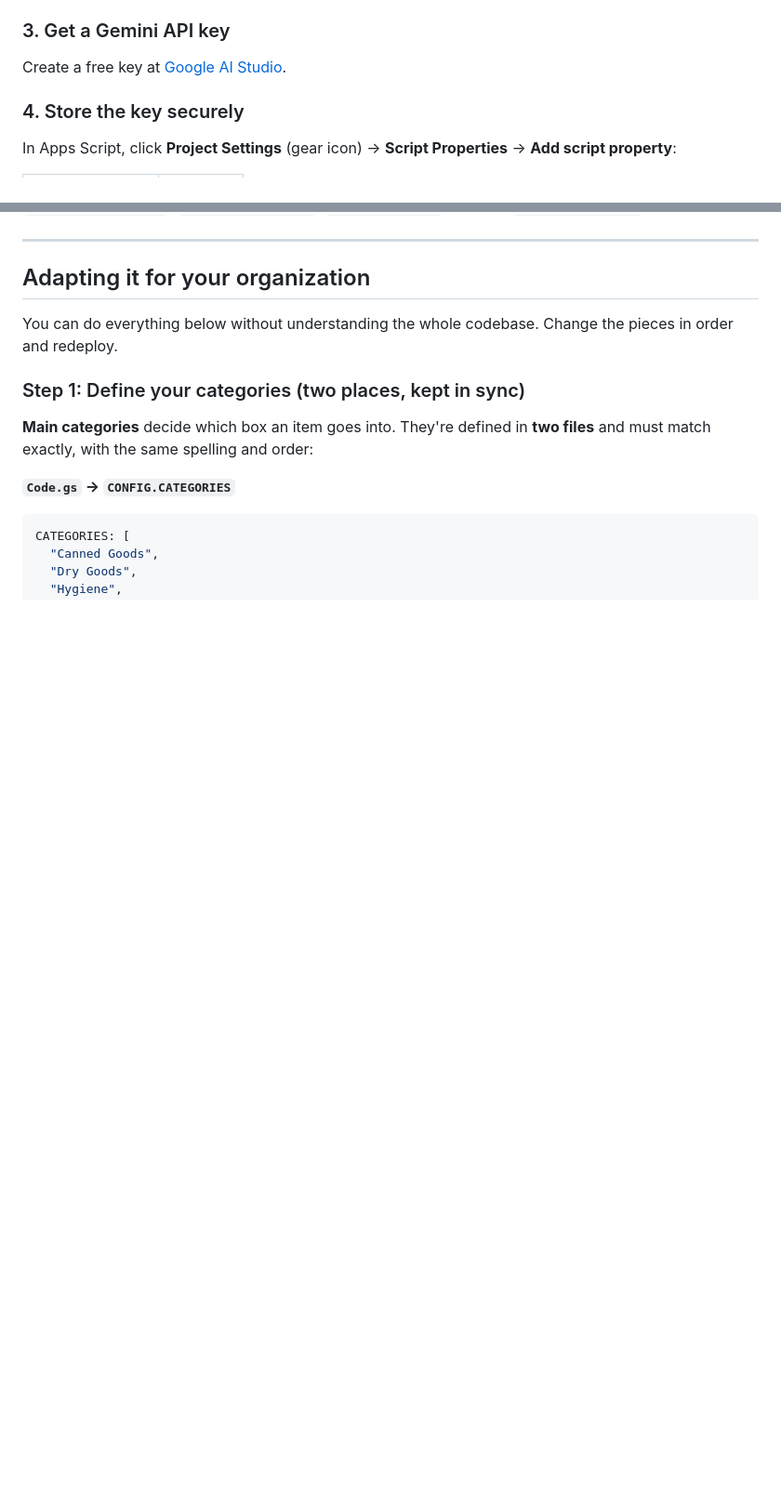
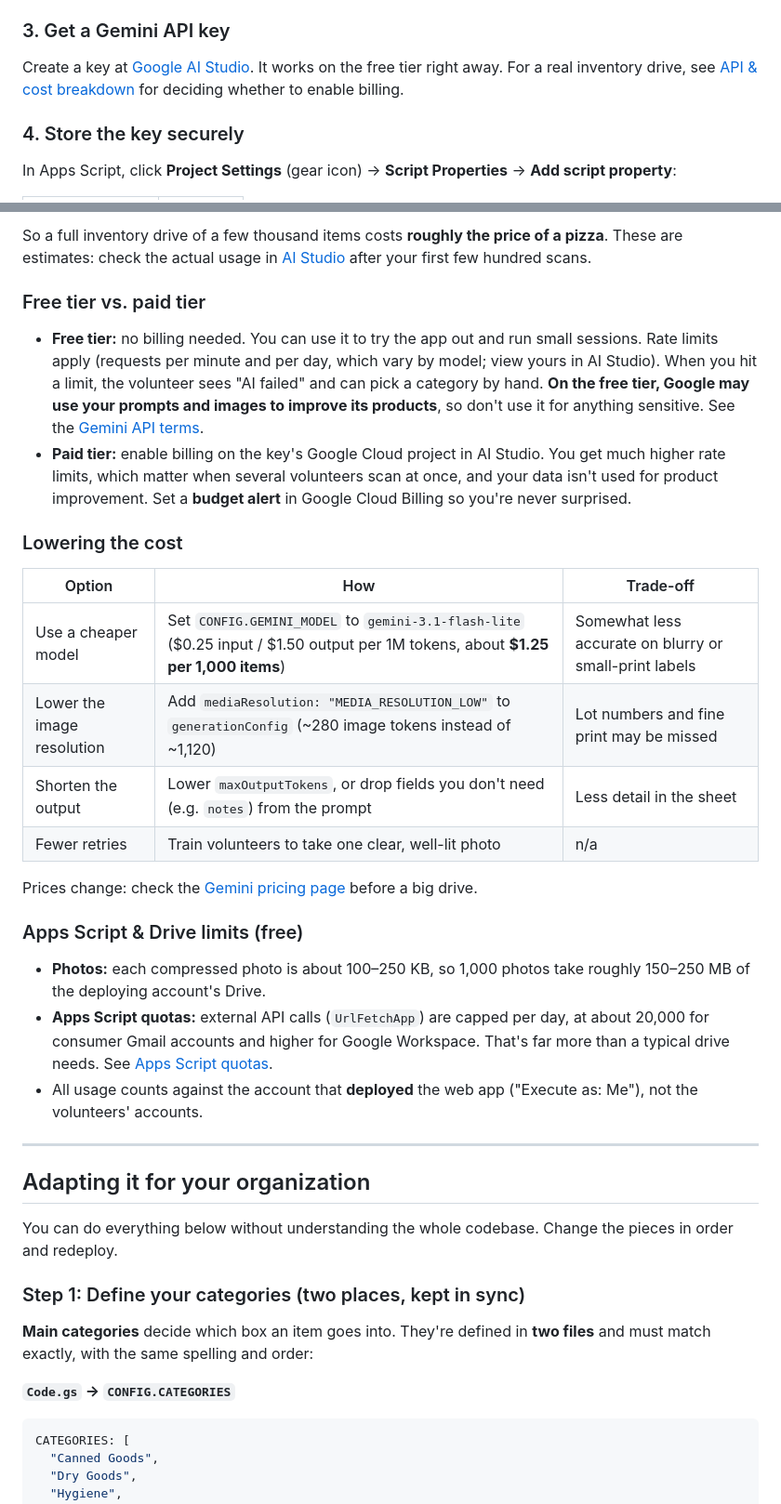
Before and after one commit to rohankolli/inventory-classifier, a Markdown page: README.md, 2 parts joined by grey strips. Shown at 93% size. Drawn GitHub-style; blank space fills up the shorter version.

Commit message:
Add API and cost breakdown to README
Co-Authored-By: Claude Opus 5.5 <noreply@anthropic.com>

```diff
--- a/README.md
+++ b/README.md
@@ -45,7 +45,7 @@ The other tabs (`Final Inventorying`, `BoxCounters`, `Shipment Log` and the pack
 
 ### 3. Get a Gemini API key
 
-Create a free key at [Google AI Studio](https://aistudio.google.com/apikey).
+Create a key at [Google AI Studio](https://aistudio.google.com/apikey). It works on the free tier right away. For a real inventory drive, see [API & cost breakdown](#api--cost-breakdown) for deciding whether to enable billing.
 
 ### 4. Store the key securely
 
@@ -72,3 +133,26 @@ The code reads the key from Script Properties at runtime, so it never appears in
+So a full inventory drive of a few thousand items costs **roughly the price of a pizza**. These are estimates: check the actual usage in [AI Studio](https://aistudio.google.com/usage) after your first few hundred scans.
+
+### Free tier vs. paid tier
+
+- **Free tier:** no billing needed. You can use it to try the app out and run small sessions. Rate limits apply (requests per minute and per day, which vary by model; view yours in AI Studio). When you hit a limit, the volunteer sees "AI failed" and can pick a category by hand. **On the free tier, Google may use your prompts and images to improve its products**, so don't use it for anything sensitive. See the [Gemini API terms](https://ai.google.dev/gemini-api/terms).
+- **Paid tier:** enable billing on the key's Google Cloud project in AI Studio. You get much higher rate limits, which matter when several volunteers scan at once, and your data isn't used for product improvement. Set a **budget alert** in Google Cloud Billing so you're never surprised.
+
+### Lowering the cost
+
+| Option | How | Trade-off |
+|---|---|---|
+| Use a cheaper model | Set `CONFIG.GEMINI_MODEL` to `gemini-3.1-flash-lite` ($0.25 input / $1.50 output per 1M tokens, about **$1.25 per 1,000 items**) | Somewhat less accurate on blurry or small-print labels |
+| Lower the image resolution | Add `mediaResolution: "MEDIA_RESOLUTION_LOW"` to `generationConfig` (~280 image tokens instead of ~1,120) | Lot numbers and fine print may be missed |
+| Shorten the output | Lower `maxOutputTokens`, or drop fields you don't need (e.g. `notes`) from the prompt | Less detail in the sheet |
+| Fewer retries | Train volunteers to take one clear, well-lit photo | n/a |
+
+Prices change: check the [Gemini pricing page](https://ai.google.dev/gemini-api/docs/pricing) before a big drive.
+
+### Apps Script & Drive limits (free)
+
+- **Photos:** each compressed photo is about 100–250 KB, so 1,000 photos take roughly 150–250 MB of the deploying account's Drive.
+- **Apps Script quotas:** external API calls (`UrlFetchApp`) are capped per day, at about 20,000 for consumer Gmail accounts and higher for Google Workspace. That's far more than a typical drive needs. See [Apps Script quotas](https://developers.google.com/apps-script/guides/services/quotas).
+- All usage counts against the account that **deployed** the web app ("Execute as: Me"), not the volunteers' accounts.
 
 ---
 
```
Also changed, not shown: other parts of README.md (+61 -0 lines).
